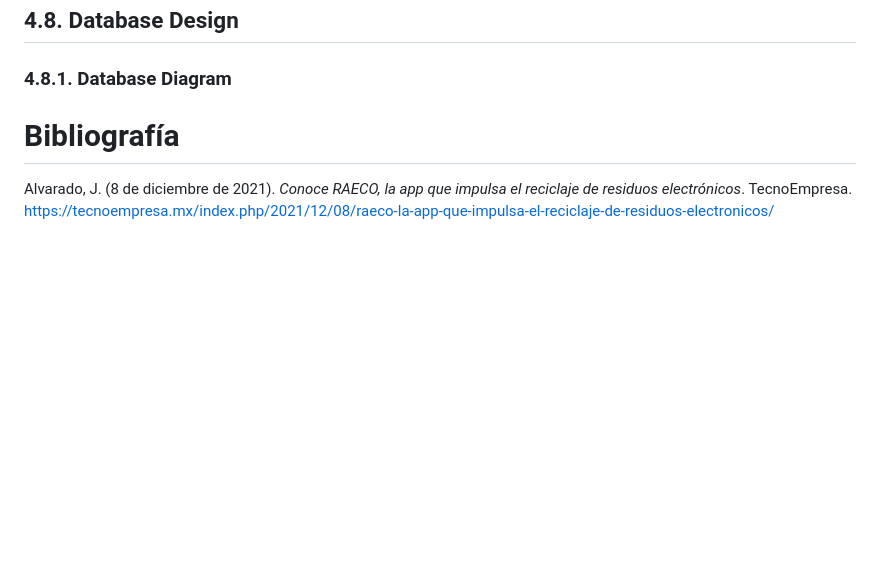
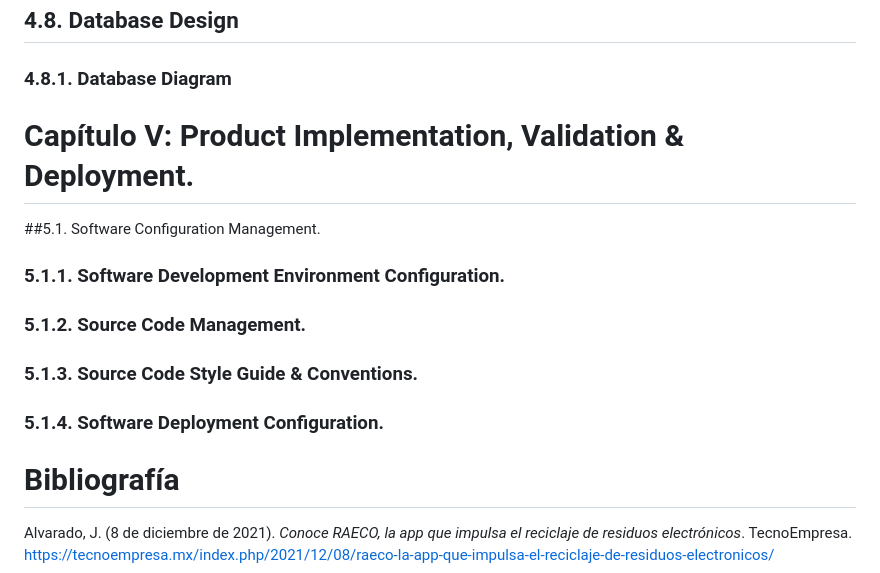
Before and after one commit to Salvlormonch1/RecyTech, a Markdown page: README.md, the part around the change. Rendered like a GitHub page; blank space fills up the shorter version.

Commit message:
add index

```diff
--- a/README.md
+++ b/README.md
@@ -739,7 +739,12 @@ El sistema de búsqueda para los compradores funcionará de dos formas mediante
 ### 4.7.2. Class Dictionary
 ## 4.8. Database Design
 ### 4.8.1. Database Diagram
-
+# Capítulo V: Product Implementation, Validation & Deployment.
+##5.1. Software Configuration Management.
+### 5.1.1. Software Development Environment Configuration.
+### 5.1.2. Source Code Management.
+### 5.1.3. Source Code Style Guide & Conventions.
+### 5.1.4. Software Deployment Configuration.
 # Bibliografía
 
 
```
